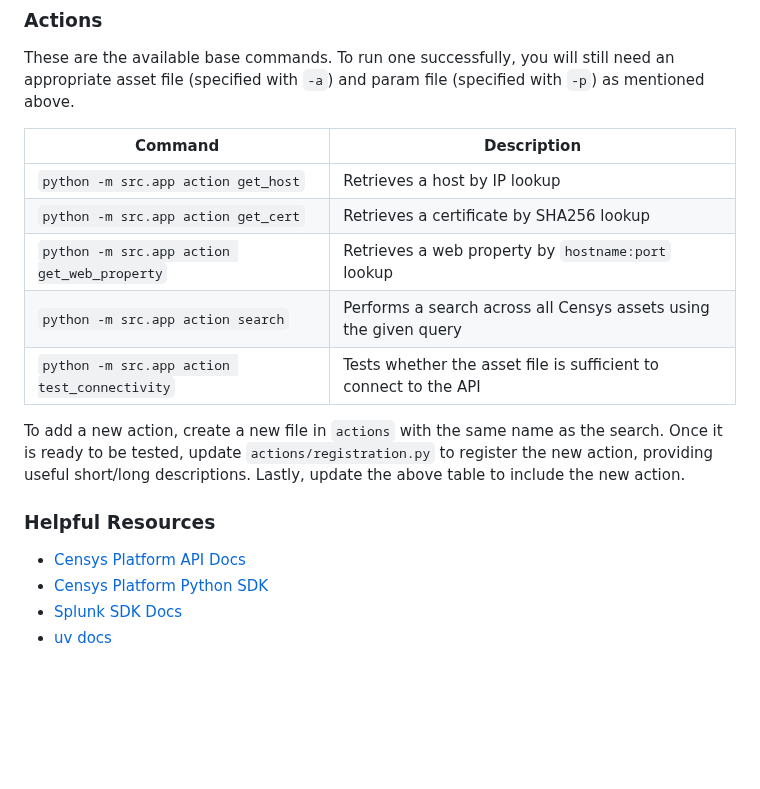
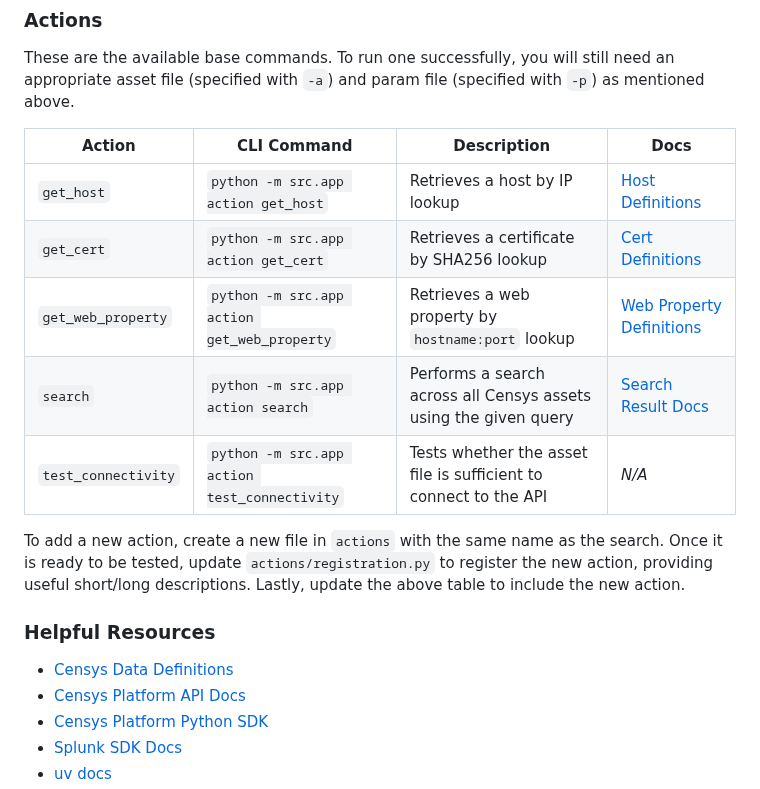
Before and after one commit to censys/censys-platform-soar, a Markdown page: README.md, the part around the change. Rendered like a GitHub page; blank space fills up the shorter version.

Commit message:
docs: update readme to include documentation links

```diff
--- a/README.md
+++ b/README.md
@@ -45,18 +45,19 @@ python -m src.app action get_host -p test_param_host_.json -a test_asset.json
 
 These are the available base commands. To run one successfully, you will still need an appropriate asset file (specified with `-a`) and param file (specified with `-p`) as mentioned above.
 
-| Command | Description |
-|----|----|
-| `python -m src.app action get_host` | Retrieves a host by IP lookup |
-| `python -m src.app action get_cert` | Retrieves a certificate by SHA256 lookup |
-| `python -m src.app action get_web_property` | Retrieves a web property by `hostname:port` lookup |
-| `python -m src.app action search` | Performs a search across all Censys assets using the given query |
-| `python -m src.app action test_connectivity` | Tests whether the asset file is sufficient to connect to the API |
+| Action | CLI Command | Description | Docs |
+|----|----|----|----|
+| `get_host` | `python -m src.app action get_host` | Retrieves a host by IP lookup | [Host Definitions](https://platform.censys.io/home/definitions?resource=host) |
+| `get_cert` | `python -m src.app action get_cert` | Retrieves a certificate by SHA256 lookup | [Cert Definitions](https://platform.censys.io/home/definitions?resource=cert) |
+| `get_web_property` | `python -m src.app action get_web_property` | Retrieves a web property by `hostname:port` lookup | [Web Property Definitions](https://platform.censys.io/home/definitions?resource=cert) |
+| `search` | `python -m src.app action search` | Performs a search across all Censys assets using the given query | [Search Result Docs](https://docs.censys.com/reference/v3-globaldata-search-query) |
+| `test_connectivity` | `python -m src.app action test_connectivity` | Tests whether the asset file is sufficient to connect to the API | _N/A_ |
 
 To add a new action, create a new file in `actions` with the same name as the search. Once it is ready to be tested, update `actions/registration.py` to register the new action, providing useful short/long descriptions. Lastly, update the above table to include the new action.
 
 ### Helpful Resources
 
+- [Censys Data Definitions](https://platform.censys.io/home/definitions)
 - [Censys Platform API Docs](https://docs.censys.com/reference/get-started)
 - [Censys Platform Python SDK](https://pypi.org/project/censys-platform/)
 - [Splunk SDK Docs](https://phantomcyber.github.io/splunk-soar-sdk/getting_started/)
```
